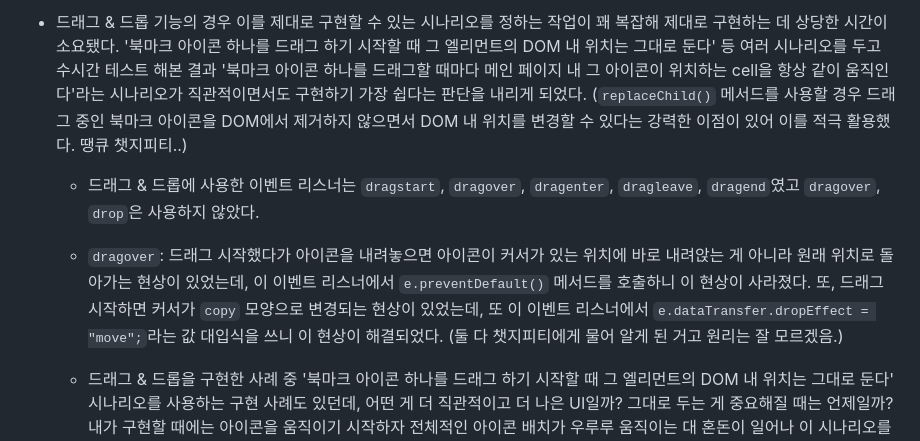
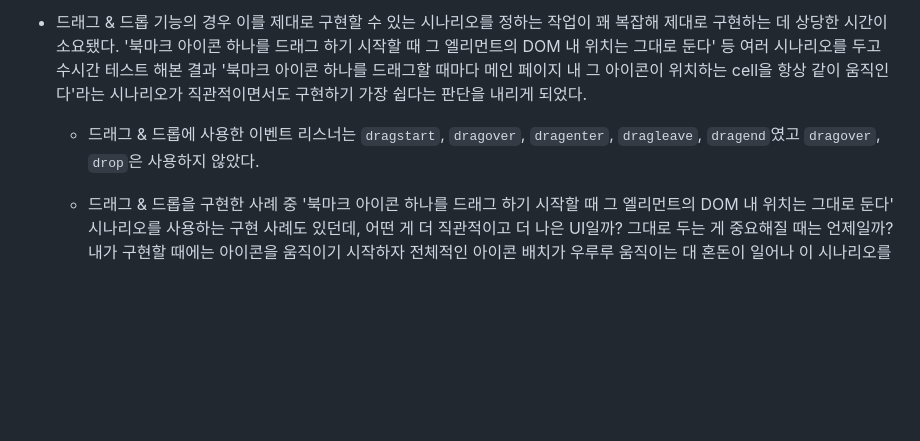
Before and after one commit to lkwks/chrome_newtab_bookmark, a Markdown page: README.md, the part around the change printed below. Rendered like a GitHub page; blank space fills up the shorter version.

```diff
--- a/README.md
+++ b/README.md
@@ -12,9 +21,7 @@
 
-- 드래그 & 드롭 기능의 경우 이를 제대로 구현할 수 있는 시나리오를 정하는 작업이 꽤 복잡해 제대로 구현하는 데 상당한 시간이 소요됐다. '북마크 아이콘 하나를 드래그 하기 시작할 때 그 엘리먼트의 DOM 내 위치는 그대로 둔다' 등 여러 시나리오를 두고 수시간 테스트 해본 결과 '북마크 아이콘 하나를 드래그할 때마다 메인 페이지 내 그 아이콘이 위치하는 cell을 항상 같이 움직인다'라는 시나리오가 직관적이면서도 구현하기 가장 쉽다는 판단을 내리게 되었다. (`replaceChild()` 메서드를 사용할 경우 드래그 중인 북마크 아이콘을 DOM에서 제거하지 않으면서 DOM 내 위치를 변경할 수 있다는 강력한 이점이 있어 이를 적극 활용했다. 땡큐 챗지피티..)
+- 드래그 & 드롭 기능의 경우 이를 제대로 구현할 수 있는 시나리오를 정하는 작업이 꽤 복잡해 제대로 구현하는 데 상당한 시간이 소요됐다. '북마크 아이콘 하나를 드래그 하기 시작할 때 그 엘리먼트의 DOM 내 위치는 그대로 둔다' 등 여러 시나리오를 두고 수시간 테스트 해본 결과 '북마크 아이콘 하나를 드래그할 때마다 메인 페이지 내 그 아이콘이 위치하는 cell을 항상 같이 움직인다'라는 시나리오가 직관적이면서도 구현하기 가장 쉽다는 판단을 내리게 되었다.
 
   - 드래그 & 드롭에 사용한 이벤트 리스너는 `dragstart`, `dragover`, `dragenter`, `dragleave`, `dragend`였고 `dragover`, `drop`은 사용하지 않았다.
-
-  - `dragover`: 드래그 시작했다가 아이콘을 내려놓으면 아이콘이 커서가 있는 위치에 바로 내려앉는 게 아니라 원래 위치로 돌아가는 현상이 있었는데, 이 이벤트 리스너에서 `e.preventDefault()` 메서드를 호출하니 이 현상이 사라졌다. 또, 드래그 시작하면 커서가 `copy` 모양으로 변경되는 현상이 있었는데, 또 이 이벤트 리스너에서 `e.dataTransfer.dropEffect = "move";`라는 값 대입식을 쓰니 이 현상이 해결되었다. (둘 다 챗지피티에게 물어 알게 된 거고 원리는 잘 모르겠음.)
 
   - 드래그 & 드롭을 구현한 사례 중 '북마크 아이콘 하나를 드래그 하기 시작할 때 그 엘리먼트의 DOM 내 위치는 그대로 둔다' 시나리오를 사용하는 구현 사례도 있던데, 어떤 게 더 직관적이고 더 나은 UI일까? 그대로 두는 게 중요해질 때는 언제일까? 내가 구현할 때에는 아이콘을 움직이기 시작하자 전체적인 아이콘 배치가 우루루 움직이는 대 혼돈이 일어나 이 시나리오를 구현하는 게 매우 곤란했고, 현재 방법이 더 직관적이란 생각이 들어 더 시간을 쓰지 않았는데, 이 시나리오를 채택한 사람들은 어떤 원칙으로 이를 채택했는지가 궁금.
 
```
Also changed, not shown: other parts of README.md (+10 -1 lines).
